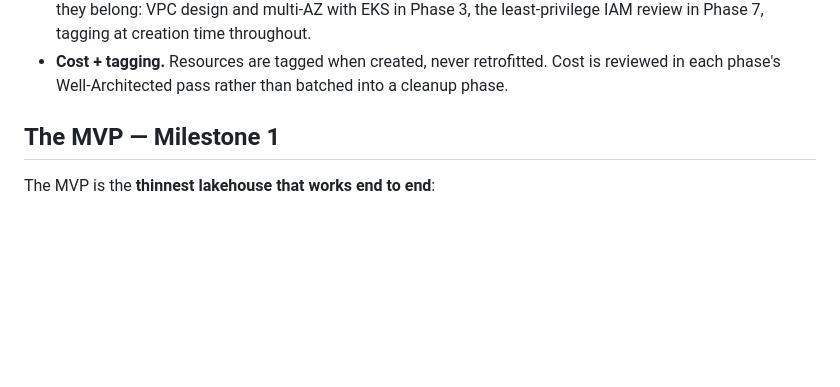
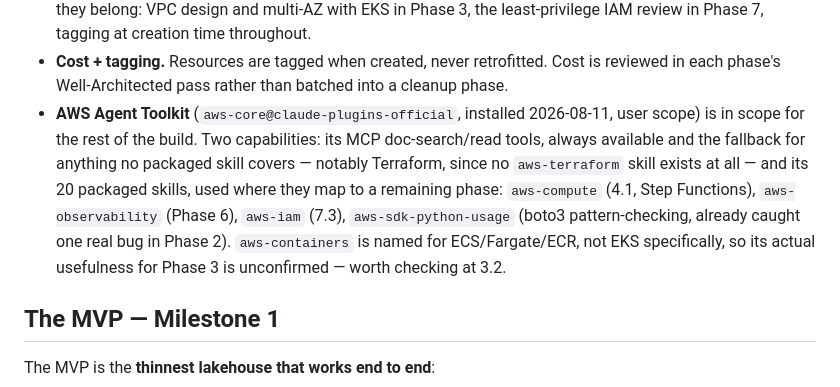
Before and after one commit to ChiragVenkateshaiah/cerberus-platform, a Markdown page: docs/plan.md, the part around the change. Drawn GitHub-style; blank space fills up the shorter version.

```diff
--- a/docs/plan.md
+++ b/docs/plan.md
@@ -98,6 +98,16 @@ These are not phases — they run through every phase.
 - **Cost + tagging.** Resources are tagged when created, never retrofitted.
   Cost is reviewed in each phase's Well-Architected pass rather than batched
   into a cleanup phase.
+- **AWS Agent Toolkit** (`aws-core@claude-plugins-official`, installed
+  2026-08-11, user scope) is in scope for the rest of the build. Two
+  capabilities: its MCP doc-search/read tools, always available and the
+  fallback for anything no packaged skill covers — notably Terraform, since
+  no `aws-terraform` skill exists at all — and its 20 packaged skills, used
+  where they map to a remaining phase: `aws-compute` (4.1, Step Functions),
+  `aws-observability` (Phase 6), `aws-iam` (7.3), `aws-sdk-python-usage`
+  (boto3 pattern-checking, already caught one real bug in Phase 2).
+  `aws-containers` is named for ECS/Fargate/ECR, not EKS specifically, so
+  its actual usefulness for Phase 3 is unconfirmed — worth checking at 3.2.
 
 ## The MVP — Milestone 1
 
```
Also changed, not shown: checkpoint.md (+9 -0 lines).
